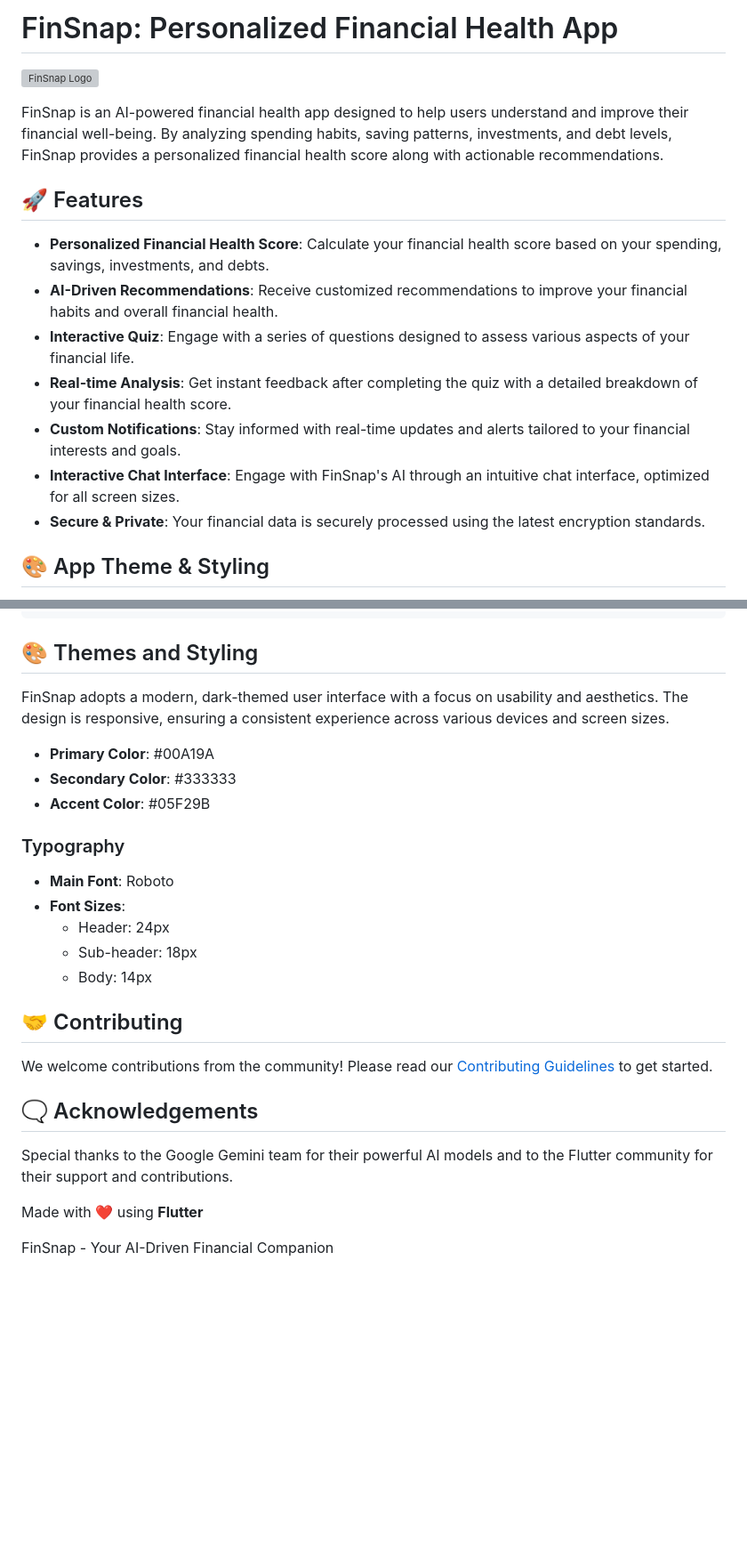
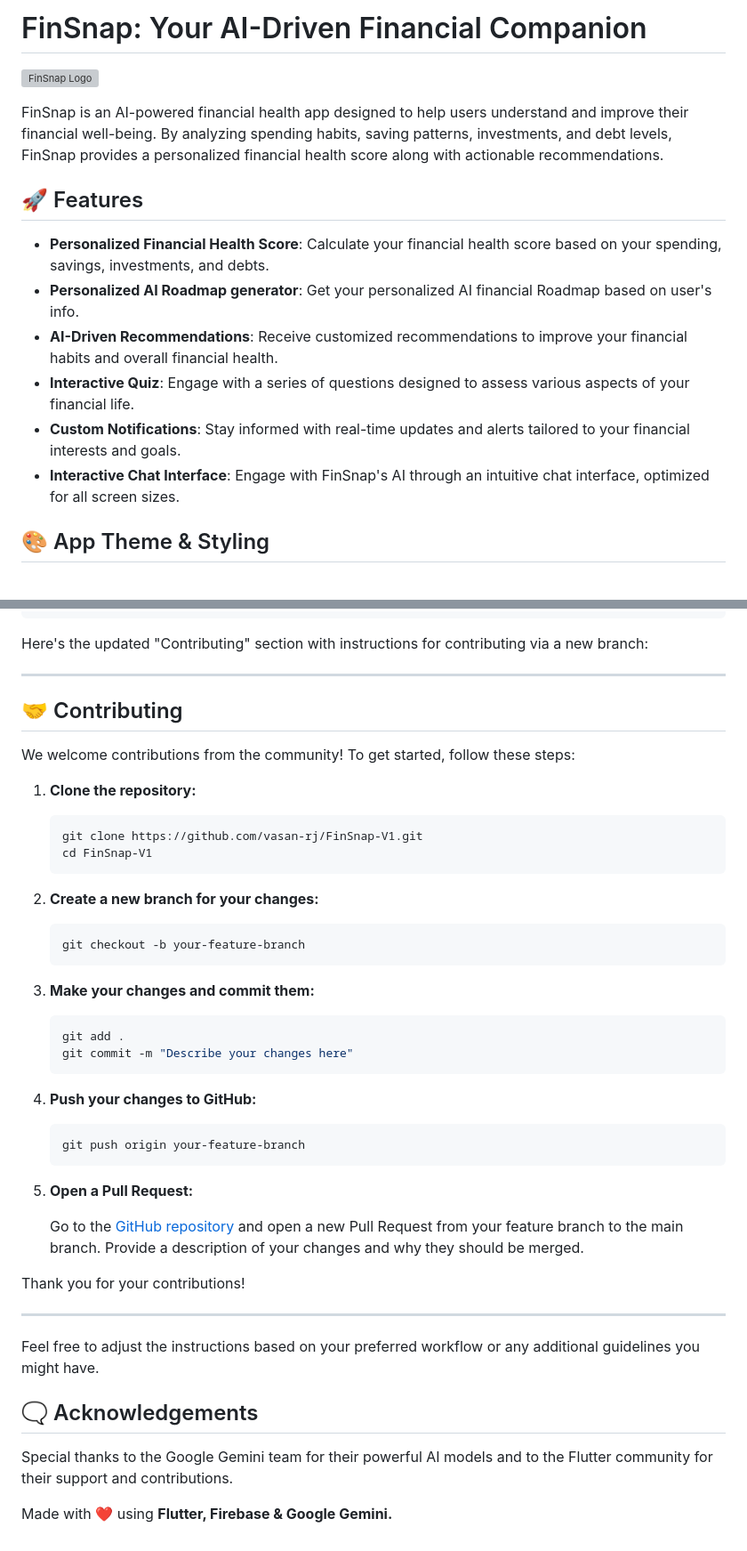
Before and after one commit to vasan-rj/FinSnap-V1, a Markdown page: README.md, 2 parts joined by grey strips. Shown: that part at 89% size. Rendered like a GitHub page; blank space fills up the shorter version; grey boxes are pictures that could not be loaded.

````diff
--- a/README.md
+++ b/README.md
@@ -1,2 +1,2 @@
-# FinSnap: Personalized Financial Health App
+# FinSnap: Your AI-Driven Financial Companion
 
@@ -7,12 +7,11 @@ FinSnap is an AI-powered financial health app designed to help users understand
 ## 🚀 Features
 
 - **Personalized Financial Health Score**: Calculate your financial health score based on your spending, savings, investments, and debts.
+- **Personalized AI Roadmap generator**: Get your personalized AI financial Roadmap based on user's info.
 - **AI-Driven Recommendations**: Receive customized recommendations to improve your financial habits and overall financial health.
 - **Interactive Quiz**: Engage with a series of questions designed to assess various aspects of your financial life.
-- **Real-time Analysis**: Get instant feedback after completing the quiz with a detailed breakdown of your financial health score.
 - **Custom Notifications**: Stay informed with real-time updates and alerts tailored to your financial interests and goals.
 - **Interactive Chat Interface**: Engage with FinSnap's AI through an intuitive chat interface, optimized for all screen sizes.
-- **Secure & Private**: Your financial data is securely processed using the latest encryption standards.
 
 ## 🎨 App Theme & Styling
 
@@ -144,32 +144,54 @@ final model = GenerativeModel(
 );
 ```
 
-## 🎨 Themes and Styling
+Here's the updated "Contributing" section with instructions for contributing via a new branch:
 
-FinSnap adopts a modern, dark-themed user interface with a focus on usability and aesthetics. The design is responsive, ensuring a consistent experience across various devices and screen sizes.
-
-- **Primary Color**: #00A19A
-- **Secondary Color**: #333333
-- **Accent Color**: #05F29B
-
-### Typography
-
-- **Main Font**: Roboto
-- **Font Sizes**:
-  - Header: 24px
-  - Sub-header: 18px
-  - Body: 14px
+---
 
 ## 🤝 Contributing
 
-We welcome contributions from the community! Please read our [Contributing Guidelines](CONTRIBUTING.md) to get started.
+We welcome contributions from the community! To get started, follow these steps:
+
+1. **Clone the repository:**
+
+    ```bash
+    git clone https://github.com/vasan-rj/FinSnap-V1.git
+    cd FinSnap-V1
+    ```
+
+2. **Create a new branch for your changes:**
+
+    ```bash
+    git checkout -b your-feature-branch
+    ```
+
+3. **Make your changes and commit them:**
+
+    ```bash
+    git add .
+    git commit -m "Describe your changes here"
+    ```
+
+4. **Push your changes to GitHub:**
+
+    ```bash
+    git push origin your-feature-branch
+    ```
+
+5. **Open a Pull Request:**
+
+    Go to the [GitHub repository](https://github.com/vasan-rj/FinSnap-V1) and open a new Pull Request from your feature branch to the main branch. Provide a description of your changes and why they should be merged.
+
+Thank you for your contributions!
+
+---
+
+Feel free to adjust the instructions based on your preferred workflow or any additional guidelines you might have.
+
 
 ## 🗨️ Acknowledgements
 
 Special thanks to the Google Gemini team for their powerful AI models and to the Flutter community for their support and contributions.
 
 
-Made with ❤️ using <strong>Flutter</strong>
-
-
-FinSnap - Your AI-Driven Financial Companion
+Made with ❤️ using <strong>Flutter, Firebase  & Google Gemini.</strong>
````
Also changed, not shown: other parts of README.md (+5 -4 lines).
